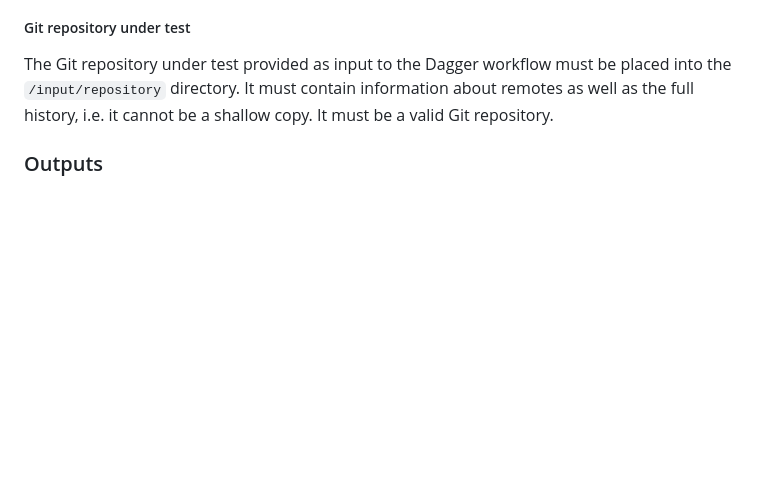
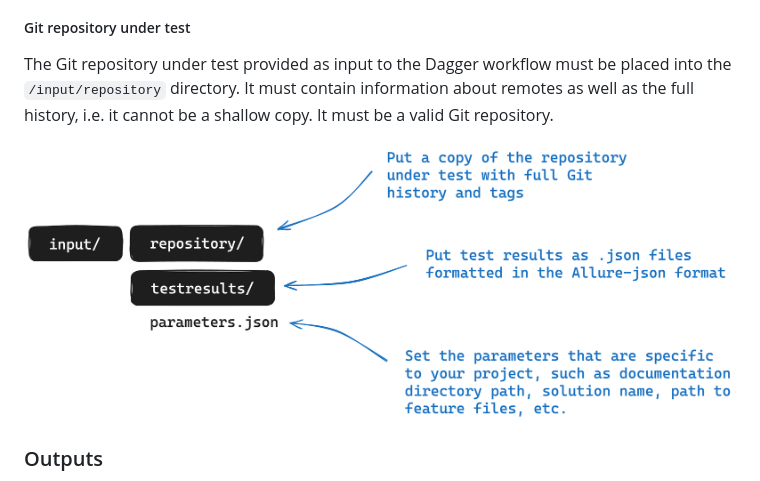
Before and after one commit to nn-dma/generate-verification-report, a Markdown page: README.md, the part around the change. GitHub-like rendering; pictures changed too: doc/inputs.png (added); blank space fills up the shorter version.

Commit message:
docs: Add drawing of inputs and their structure for a visual overview.

```diff
--- a/README.md
+++ b/README.md
@@ -26,6 +26,8 @@ Test results provided as input to the Dagger worklow must be placed in the `/inp
 
 ##### Git repository under test
 The Git repository under test provided as input to the Dagger workflow must be placed into the `/input/repository` directory. It must contain information about remotes as well as the full history, i.e. it cannot be a shallow copy. It must be a valid Git repository.
+
+![](./doc/inputs.png)
 
 ### Outputs
 
```
Also changed, not shown: 1 other file.
